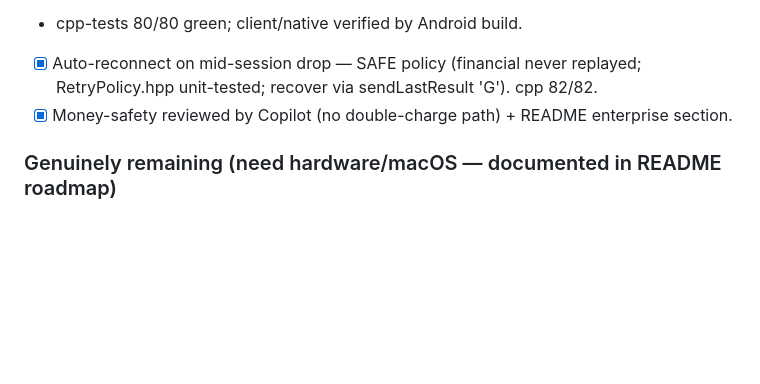
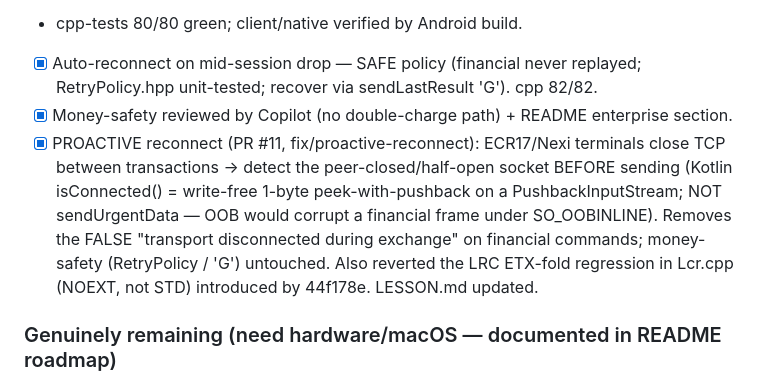
Before and after one commit to padosoft/react-native-ecr17-protocol, a Markdown page: PROGRESS.md, the part around the change. GitHub-like rendering; blank space fills up the shorter version.

Commit message:
docs(progress): record proactive-reconnect + LRC regression fix (PR #11)
Co-Authored-By: Claude Opus 4.7 (1M context) <noreply@anthropic.com>

```diff
--- a/PROGRESS.md
+++ b/PROGRESS.md
@@ -37,6 +37,14 @@ Target PR: to be opened against `main` once Phase 0 lands (or reuse a draft).
 - [x] Auto-reconnect on mid-session drop — SAFE policy (financial never replayed;
       RetryPolicy.hpp unit-tested; recover via sendLastResult 'G'). cpp 82/82.
 - [x] Money-safety reviewed by Copilot (no double-charge path) + README enterprise section.
+- [x] PROACTIVE reconnect (PR #11, fix/proactive-reconnect): ECR17/Nexi terminals
+      close TCP between transactions → detect the peer-closed/half-open socket
+      BEFORE sending (Kotlin isConnected() = write-free 1-byte peek-with-pushback on
+      a PushbackInputStream; NOT sendUrgentData — OOB would corrupt a financial frame
+      under SO_OOBINLINE). Removes the FALSE "transport disconnected during exchange"
+      on financial commands; money-safety (RetryPolicy / 'G') untouched. Also reverted
+      the LRC ETX-fold regression in Lcr.cpp (NOEXT, not STD) introduced by 44f178e.
+      LESSON.md updated.
 
 ### Genuinely remaining (need hardware/macOS — documented in README roadmap)
 - iOS Swift transport verification: NO macOS CI runner. Swift written best-effort.
```
